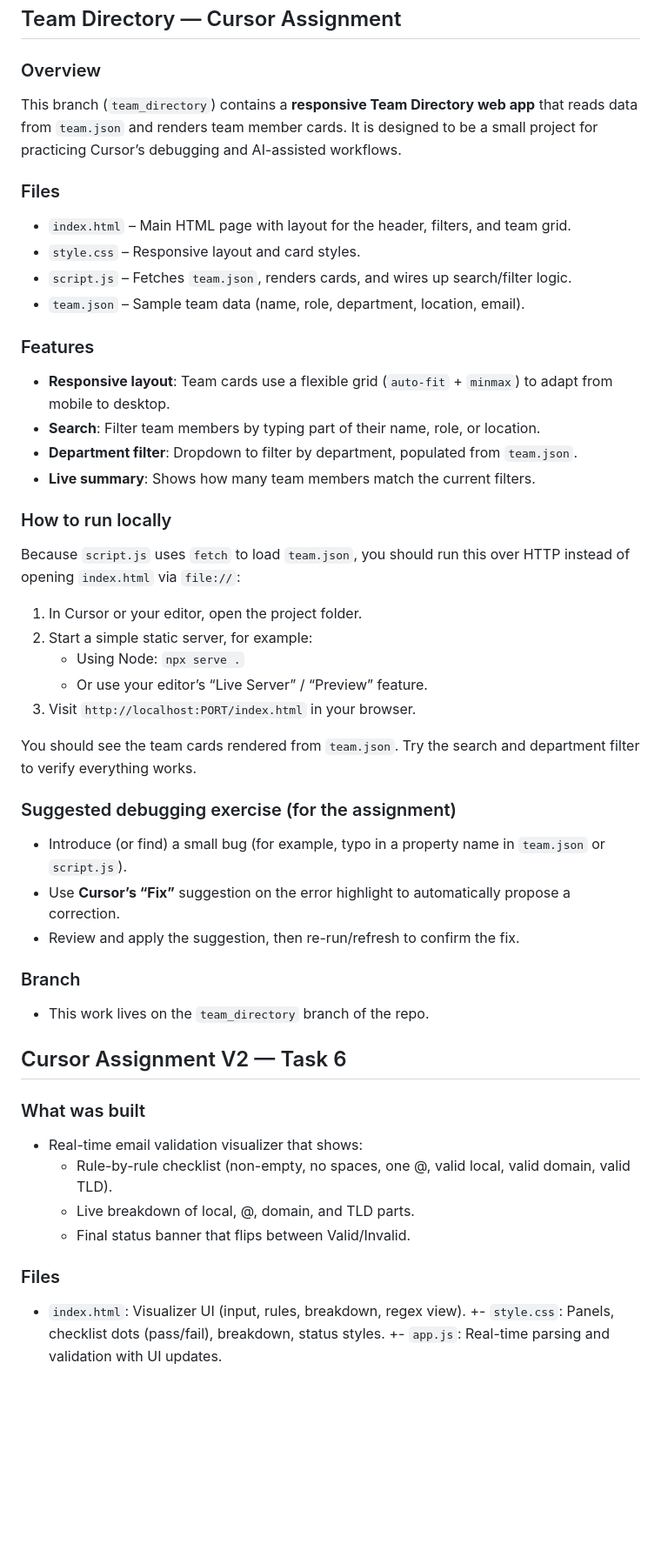
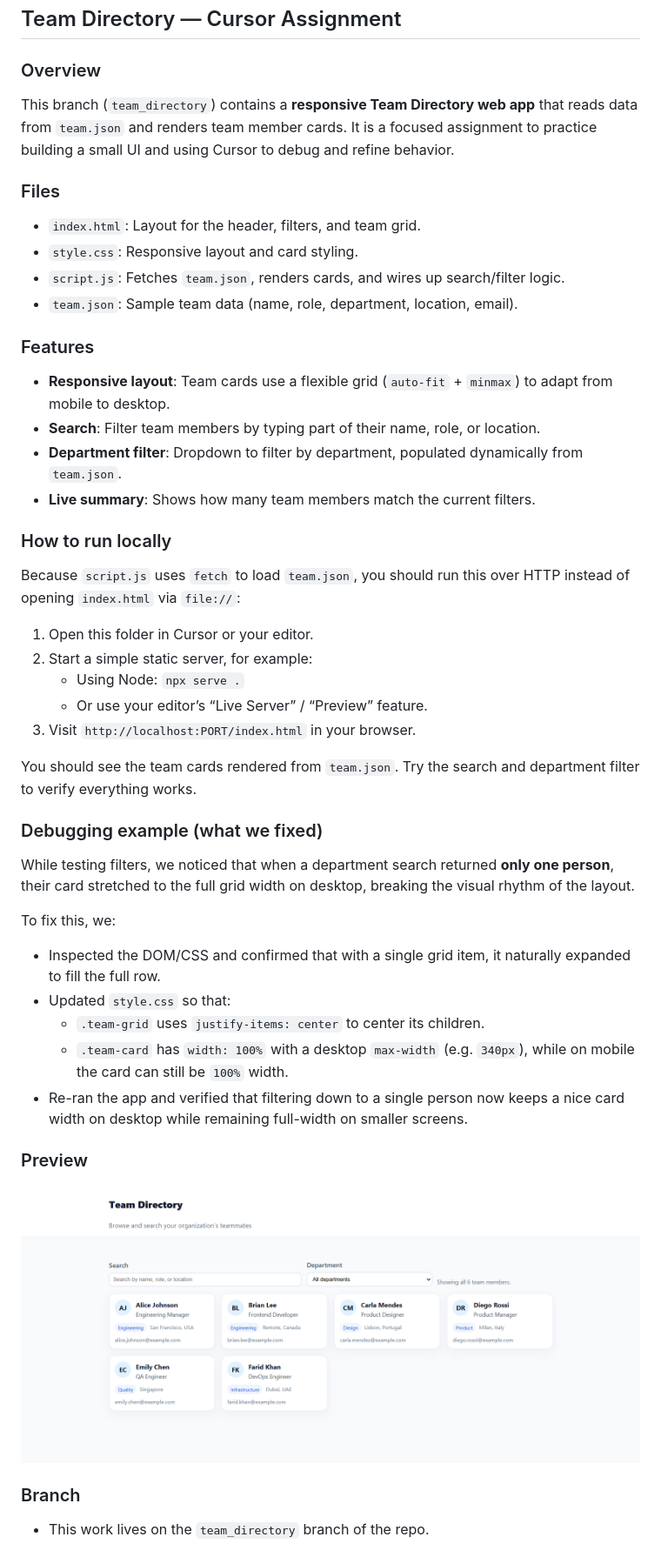
Before and after one commit to Manmohan2526/cursor_assignment_v2, a Markdown page: README.md, the part around the change printed below. Shown: that part at 87% size. GitHub-like rendering; pictures changed too: team_directory_preview.png (added); blank space fills up the shorter version.

Commit message:
Team Directory: update README to focus on this project and add preview image

```diff
--- a/README.md
+++ b/README.md
@@ -1,24 +1,24 @@
 ## Team Directory — Cursor Assignment
 
 ### Overview
-This branch (`team_directory`) contains a **responsive Team Directory web app** that reads data from `team.json` and renders team member cards. It is designed to be a small project for practicing Cursor’s debugging and AI-assisted workflows.
+This branch (`team_directory`) contains a **responsive Team Directory web app** that reads data from `team.json` and renders team member cards. It is a focused assignment to practice building a small UI and using Cursor to debug and refine behavior.
 
 ### Files
-- `index.html` – Main HTML page with layout for the header, filters, and team grid.
-- `style.css` – Responsive layout and card styles.
-- `script.js` – Fetches `team.json`, renders cards, and wires up search/filter logic.
-- `team.json` – Sample team data (name, role, department, location, email).
+- `index.html`: Layout for the header, filters, and team grid.
+- `style.css`: Responsive layout and card styling.
+- `script.js`: Fetches `team.json`, renders cards, and wires up search/filter logic.
+- `team.json`: Sample team data (name, role, department, location, email).
 
 ### Features
 - **Responsive layout**: Team cards use a flexible grid (`auto-fit` + `minmax`) to adapt from mobile to desktop.
 - **Search**: Filter team members by typing part of their name, role, or location.
-- **Department filter**: Dropdown to filter by department, populated from `team.json`.
+- **Department filter**: Dropdown to filter by department, populated dynamically from `team.json`.
 - **Live summary**: Shows how many team members match the current filters.
 
 ### How to run locally
 Because `script.js` uses `fetch` to load `team.json`, you should run this over HTTP instead of opening `index.html` via `file://`:
 
-1. In Cursor or your editor, open the project folder.
+1. Open this folder in Cursor or your editor.
 2. Start a simple static server, for example:
    - Using Node: `npx serve .`
    - Or use your editor’s “Live Server” / “Preview” feature.
@@ -26,24 +26,18 @@ Because `script.js` uses `fetch` to load `team.json`, you should run this over H
 
 You should see the team cards rendered from `team.json`. Try the search and department filter to verify everything works.
 
-### Suggested debugging exercise (for the assignment)
-- Introduce (or find) a small bug (for example, typo in a property name in `team.json` or `script.js`).
-- Use **Cursor’s “Fix”** suggestion on the error highlight to automatically propose a correction.
-- Review and apply the suggestion, then re-run/refresh to confirm the fix.
+### Debugging example (what we fixed)
+While testing filters, we noticed that when a department search returned **only one person**, their card stretched to the full grid width on desktop, breaking the visual rhythm of the layout.
+
+To fix this, we:
+- Inspected the DOM/CSS and confirmed that with a single grid item, it naturally expanded to fill the full row.
+- Updated `style.css` so that:
+  - `.team-grid` uses `justify-items: center` to center its children.
+  - `.team-card` has `width: 100%` with a desktop `max-width` (e.g. `340px`), while on mobile the card can still be `100%` width.
+- Re-ran the app and verified that filtering down to a single person now keeps a nice card width on desktop while remaining full-width on smaller screens.
+
+### Preview
+![Team Directory Preview](./team_directory_preview.png)
 
 ### Branch
 - This work lives on the `team_directory` branch of the repo.
-
-## Cursor Assignment V2 — Task 6
-
-### What was built
-- Real-time email validation visualizer that shows:
-  - Rule-by-rule checklist (non-empty, no spaces, one @, valid local, valid domain, valid TLD).
-  - Live breakdown of local, @, domain, and TLD parts.
-  - Final status banner that flips between Valid/Invalid.
-
-### Files
-- `index.html`: Visualizer UI (input, rules, breakdown, regex view).
-+- `style.css`: Panels, checklist dots (pass/fail), breakdown, status styles.
-+- `app.js`: Real-time parsing and validation with UI updates.
-
```
Also changed, not shown: other parts of README.md (+0 -26 lines).
